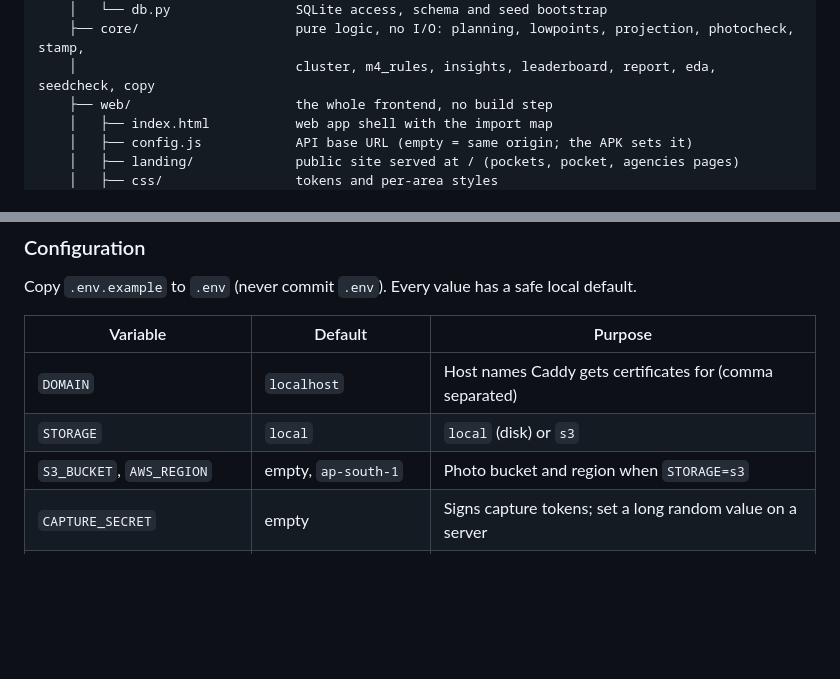
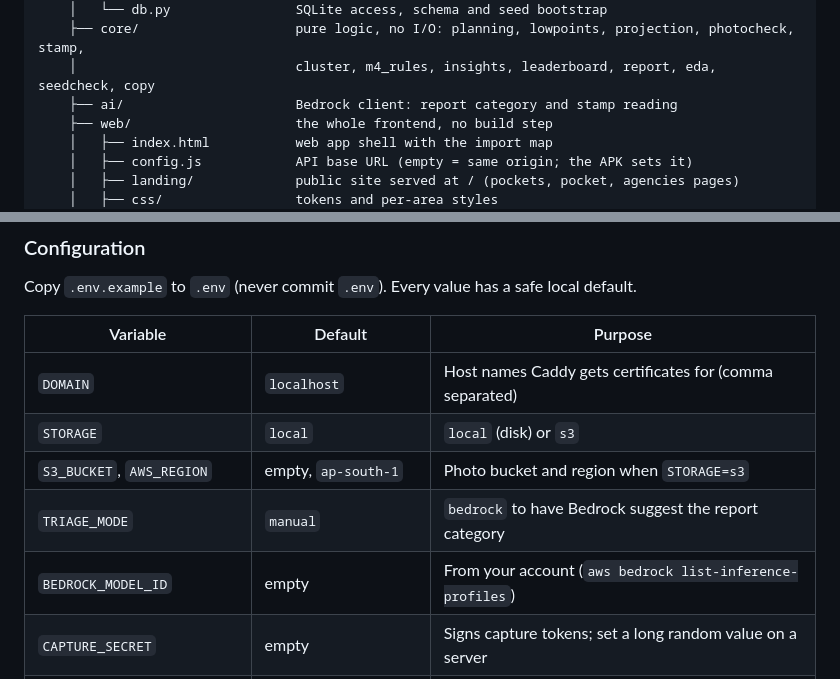
Before and after one commit to RumbleJack56/bharatbuilds, a Markdown page: rain-ready/README.md, 2 parts joined by grey strips. GitHub-like rendering; blank space fills up the shorter version.

```diff
--- a/rain-ready/README.md
+++ b/rain-ready/README.md
@@ -239,6 +243,7 @@ bharatbuilds/
     │   └── db.py                SQLite access, schema and seed bootstrap
     ├── core/                    pure logic, no I/O: planning, lowpoints, projection, photocheck, stamp,
     │                            cluster, m4_rules, insights, leaderboard, report, eda, seedcheck, copy
+    ├── ai/                      Bedrock client: report category and stamp reading
     ├── web/                     the whole frontend, no build step
     │   ├── index.html           web app shell with the import map
     │   ├── config.js            API base URL (empty = same origin; the APK sets it)
@@ -326,6 +331,8 @@ Copy `.env.example` to `.env` (never commit `.env`). Every value has a safe loca
 | `DOMAIN` | `localhost` | Host names Caddy gets certificates for (comma separated) |
 | `STORAGE` | `local` | `local` (disk) or `s3` |
 | `S3_BUCKET`, `AWS_REGION` | empty, `ap-south-1` | Photo bucket and region when `STORAGE=s3` |
+| `TRIAGE_MODE` | `manual` | `bedrock` to have Bedrock suggest the report category |
+| `BEDROCK_MODEL_ID` | empty | From your account (`aws bedrock list-inference-profiles`) |
 | `CAPTURE_SECRET` | empty | Signs capture tokens; set a long random value on a server |
 | `REQUIRE_LIVE_CAPTURE` | `0` | `1`: hold report photos without a fresh in-app capture token |
 | `REPORTS_PER_DAY` | `20` | Report cap per person per 24 h |
```
Also changed, not shown: other parts of rain-ready/README.md (+10 -5 lines).
